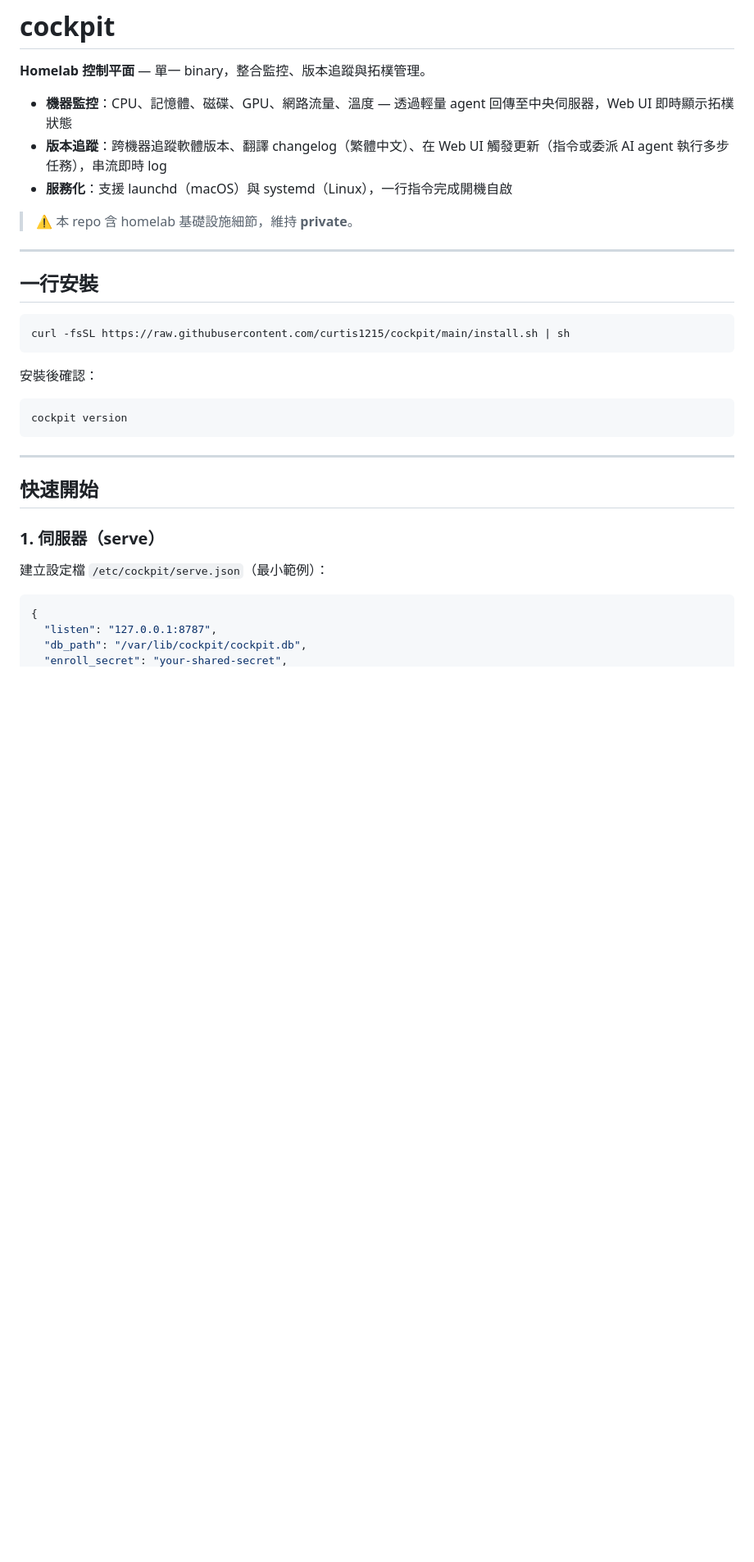
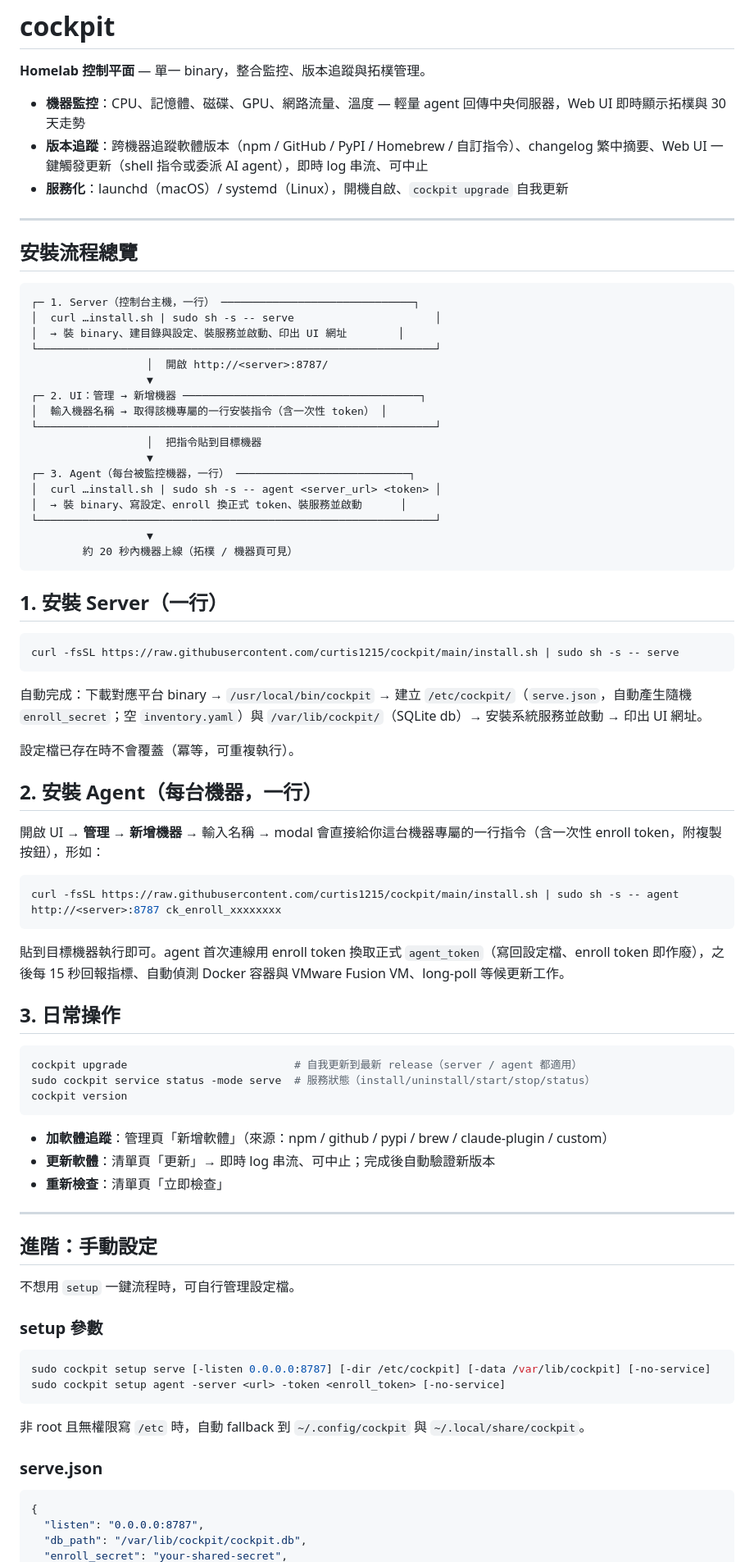
Before and after one commit to curtis1215/cockpit, a Markdown page: README.md, the part around one of its changes. Shown at 82% size. Rendered like a GitHub page; blank space fills up the shorter version.

````diff
--- a/README.md
+++ b/README.md
@@ -2,36 +2,85 @@
 
 **Homelab 控制平面** — 單一 binary，整合監控、版本追蹤與拓樸管理。
 
-- **機器監控**：CPU、記憶體、磁碟、GPU、網路流量、溫度 — 透過輕量 agent 回傳至中央伺服器，Web UI 即時顯示拓樸狀態
-- **版本追蹤**：跨機器追蹤軟體版本、翻譯 changelog（繁體中文）、在 Web UI 觸發更新（指令或委派 AI agent 執行多步任務），串流即時 log
-- **服務化**：支援 launchd（macOS）與 systemd（Linux），一行指令完成開機自啟
-
-> ⚠️ 本 repo 含 homelab 基礎設施細節，維持 **private**。
+- **機器監控**：CPU、記憶體、磁碟、GPU、網路流量、溫度 — 輕量 agent 回傳中央伺服器，Web UI 即時顯示拓樸與 30 天走勢
+- **版本追蹤**：跨機器追蹤軟體版本（npm / GitHub / PyPI / Homebrew / 自訂指令）、changelog 繁中摘要、Web UI 一鍵觸發更新（shell 指令或委派 AI agent），即時 log 串流、可中止
+- **服務化**：launchd（macOS）/ systemd（Linux），開機自啟、`cockpit upgrade` 自我更新
 
 ---
 
-## 一行安裝
+## 安裝流程總覽
+
+```
+┌─ 1. Server（控制台主機，一行） ──────────────────────────────┐
+│  curl …install.sh | sudo sh -s -- serve                      │
+│  → 裝 binary、建目錄與設定、裝服務並啟動、印出 UI 網址        │
+└──────────────────────────────────────────────────────────────┘
+                  │  開啟 http://<server>:8787/
+                  ▼
+┌─ 2. UI：管理 → 新增機器 ─────────────────────────────────────┐
+│  輸入機器名稱 → 取得該機專屬的一行安裝指令（含一次性 token） │
+└──────────────────────────────────────────────────────────────┘
+                  │  把指令貼到目標機器
+                  ▼
+┌─ 3. Agent（每台被監控機器，一行） ───────────────────────────┐
+│  curl …install.sh | sudo sh -s -- agent <server_url> <token> │
+│  → 裝 binary、寫設定、enroll 換正式 token、裝服務並啟動      │
+└──────────────────────────────────────────────────────────────┘
+                  ▼
+        約 20 秒內機器上線（拓樸 / 機器頁可見）
+```
+
+## 1. 安裝 Server（一行）
 
 ```sh
-curl -fsSL https://raw.githubusercontent.com/curtis1215/cockpit/main/install.sh | sh
+curl -fsSL https://raw.githubusercontent.com/curtis1215/cockpit/main/install.sh | sudo sh -s -- serve
 ```
 
-安裝後確認：
+自動完成：下載對應平台 binary → `/usr/local/bin/cockpit` → 建立 `/etc/cockpit/`（`serve.json`，自動產生隨機 `enroll_secret`；空 `inventory.yaml`）與 `/var/lib/cockpit/`（SQLite db）→ 安裝系統服務並啟動 → 印出 UI 網址。
+
+設定檔已存在時不會覆蓋（冪等，可重複執行）。
+
+## 2. 安裝 Agent（每台機器，一行）
+
+開啟 UI → **管理 → 新增機器** → 輸入名稱 → modal 會直接給你這台機器專屬的一行指令（含一次性 enroll token，附複製按鈕），形如：
 
 ```sh
+curl -fsSL https://raw.githubusercontent.com/curtis1215/cockpit/main/install.sh | sudo sh -s -- agent http://<server>:8787 ck_enroll_xxxxxxxx
+```
+
+貼到目標機器執行即可。agent 首次連線用 enroll token 換取正式 `agent_token`（寫回設定檔、enroll token 即作廢），之後每 15 秒回報指標、自動偵測 Docker 容器與 VMware Fusion VM、long-poll 等候更新工作。
+
+## 3. 日常操作
+
+```sh
+cockpit upgrade                          # 自我更新到最新 release（server / agent 都適用）
+sudo cockpit service status -mode serve  # 服務狀態（install/uninstall/start/stop/status）
 cockpit version
 ```
 
+- **加軟體追蹤**：管理頁「新增軟體」（來源：npm / github / pypi / brew / claude-plugin / custom）
+- **更新軟體**：清單頁「更新」→ 即時 log 串流、可中止；完成後自動驗證新版本
+- **重新檢查**：清單頁「立即檢查」
+
 ---
 
-## 快速開始
+## 進階：手動設定
 
-### 1. 伺服器（serve）
+不想用 `setup` 一鍵流程時，可自行管理設定檔。
 
-建立設定檔 `/etc/cockpit/serve.json`（最小範例）：
+### setup 參數
+
+```sh
+sudo cockpit setup serve [-listen 0.0.0.0:8787] [-dir /etc/cockpit] [-data /var/lib/cockpit] [-no-service]
+sudo cockpit setup agent -server <url> -token <enroll_token> [-no-service]
+```
+
+非 root 且無權限寫 `/etc` 時，自動 fallback 到 `~/.config/cockpit` 與 `~/.local/share/cockpit`。
+
+### serve.json
 
 ```json
 {
-  "listen": "127.0.0.1:8787",
+  "listen": "0.0.0.0:8787",
   "db_path": "/var/lib/cockpit/cockpit.db",
   "enroll_secret": "your-shared-secret",
````
Also changed, not shown: other parts of README.md (+33 -53 lines).
